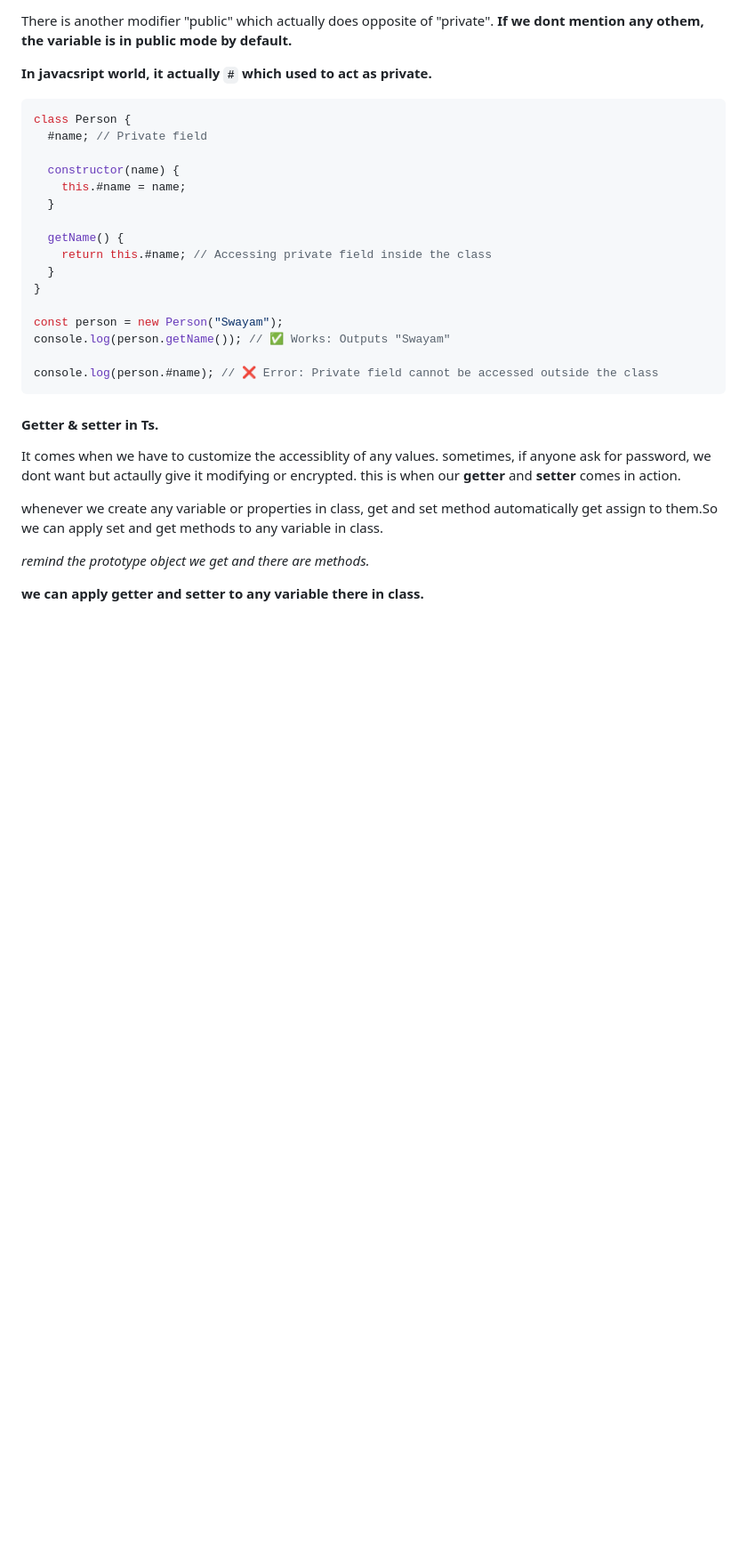
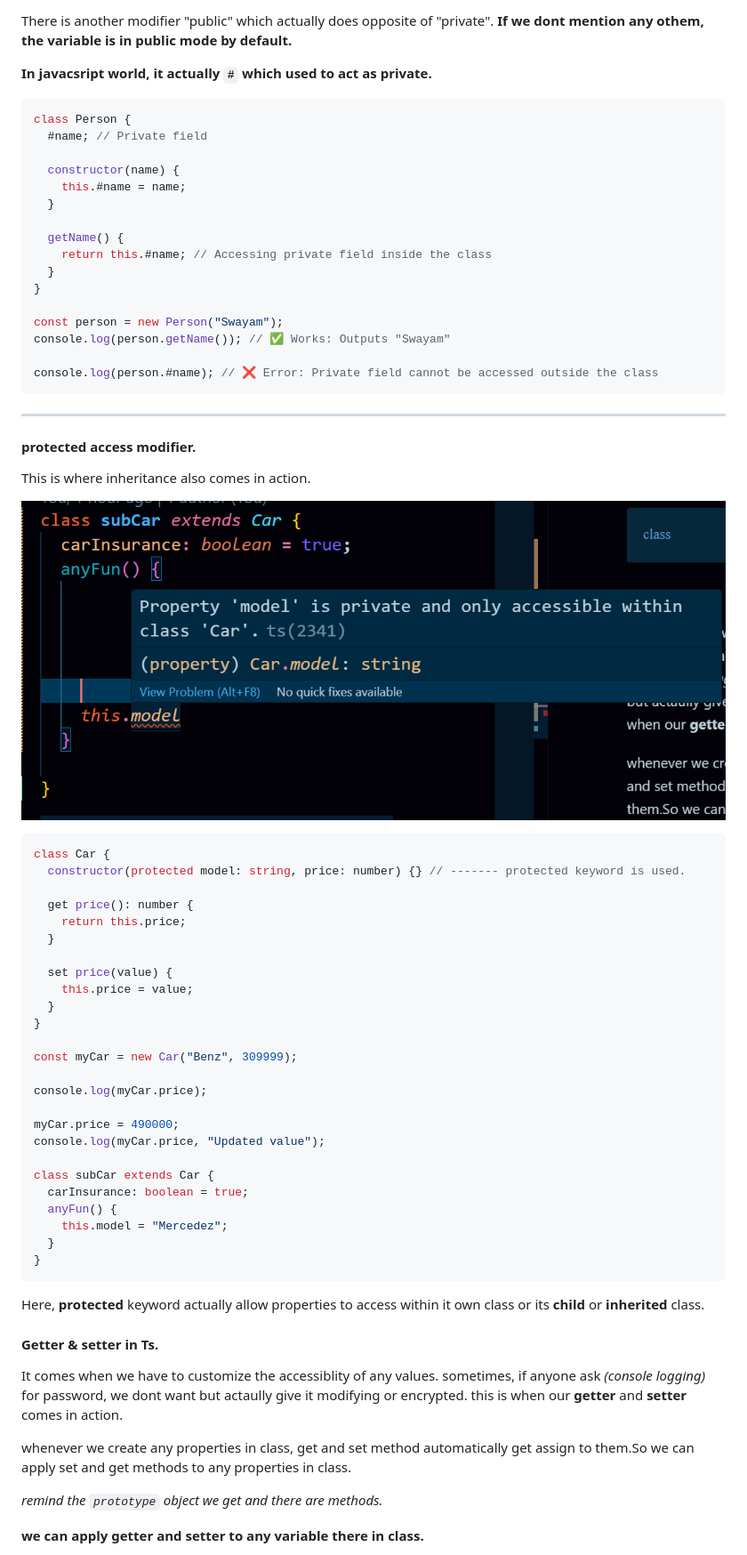
Before and after one commit to shubham-Alhat/Adv.Typescript, a Markdown page: README.md, the part around the change printed below. Shown: that part at 89% size. Drawn GitHub-style; pictures changed too: image-5.png (added); blank space fills up the shorter version.

````diff
--- a/README.md
+++ b/README.md
@@ -213,12 +217,50 @@ console.log(person.getName()); // ✅ Works: Outputs "Swayam"
 console.log(person.#name); // ❌ Error: Private field cannot be accessed outside the class
 ```
 
+<hr>
+
+#### protected access modifier.
+
+This is where inheritance also comes in action.
+
+![alt text](image-5.png)
+
+```typescript
+class Car {
+  constructor(protected model: string, price: number) {} // ------- protected keyword is used.
+
+  get price(): number {
+    return this.price;
+  }
+
+  set price(value) {
+    this.price = value;
+  }
+}
+
+const myCar = new Car("Benz", 309999);
+
+console.log(myCar.price);
+
+myCar.price = 490000;
+console.log(myCar.price, "Updated value");
+
+class subCar extends Car {
+  carInsurance: boolean = true;
+  anyFun() {
+    this.model = "Mercedez";
+  }
+}
+```
+
+Here, **protected** keyword actually allow properties to access within it own class or its **child** or **inherited** class.
+
 #### Getter & setter in Ts.
 
-It comes when we have to customize the accessiblity of any values. sometimes, if anyone ask for password, we dont want but actaully give it modifying or encrypted. this is when our **getter** and **setter** comes in action.
+It comes when we have to customize the accessiblity of any values. sometimes, if anyone ask _(console logging)_ for password, we dont want but actaully give it modifying or encrypted. this is when our **getter** and **setter** comes in action.
 
-whenever we create any variable or properties in class, get and set method automatically get assign to them.So we can apply set and get methods to any variable in class.
+whenever we create any properties in class, get and set method automatically get assign to them.So we can apply set and get methods to any properties in class.
 
-_remind the prototype object we get and there are methods._
+_remind the `prototype` object we get and there are methods._
 
 **we can apply getter and setter to any variable there in class.**
````
Also changed, not shown: other parts of README.md (+101 -0 lines), image-3.png (added), image-4.png (added), 2 other files.
